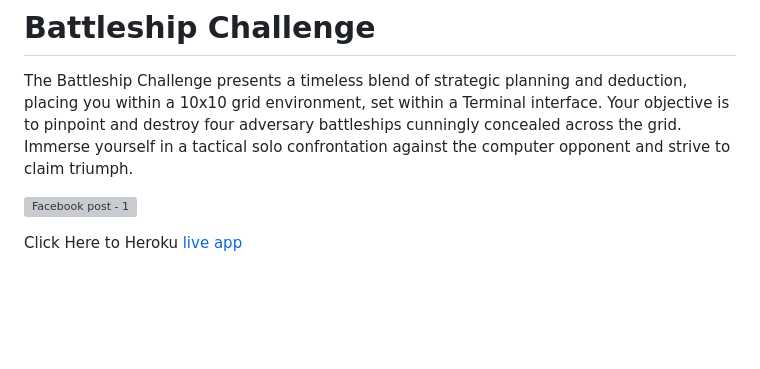
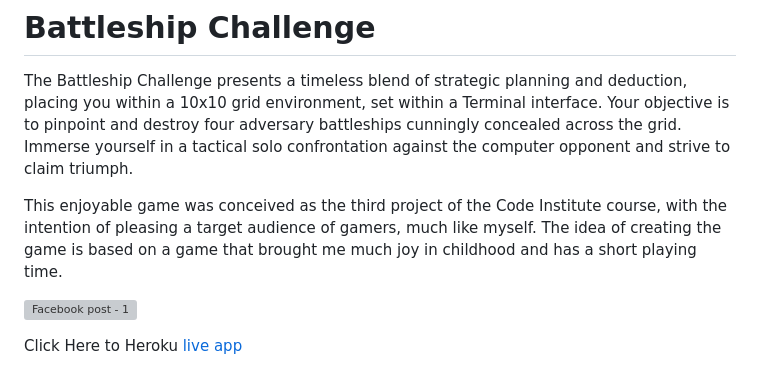
Before and after one commit to Rupthuz/Battleship-PT3-main, a Markdown page: README.md, the part around the change. GitHub-like rendering; blank space fills up the shorter version; grey boxes are pictures that could not be loaded.

```diff
--- a/README.md
+++ b/README.md
@@ -1,5 +1,7 @@
 # Battleship Challenge
 The Battleship Challenge presents a timeless blend of strategic planning and deduction, placing you within a 10x10 grid environment, set within a Terminal interface. Your objective is to pinpoint and destroy four adversary battleships cunningly concealed across the grid. Immerse yourself in a tactical solo confrontation against the computer opponent and strive to claim triumph.
+
+This enjoyable game was conceived as the third project of the Code Institute course, with the intention of pleasing a target audience of gamers, much like myself. The idea of creating the game is based on a game that brought me much joy in childhood and has a short playing time.
 
 
 ![Facebook post - 1](https://github.com/Rupthuz/Battleship-PT3-main/assets/74190717/4e3b5358-a366-4f9e-b131-d1de1e60ec3e)
```
